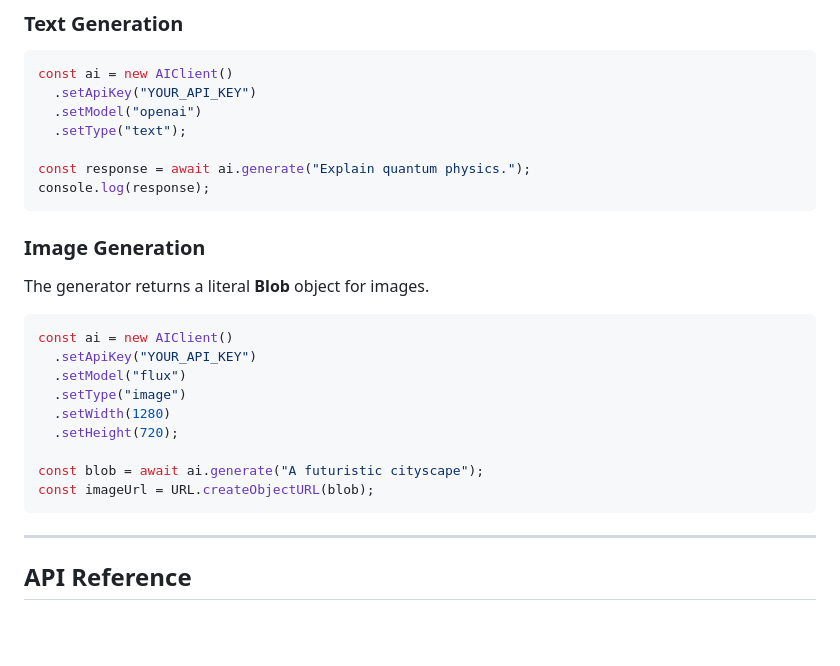
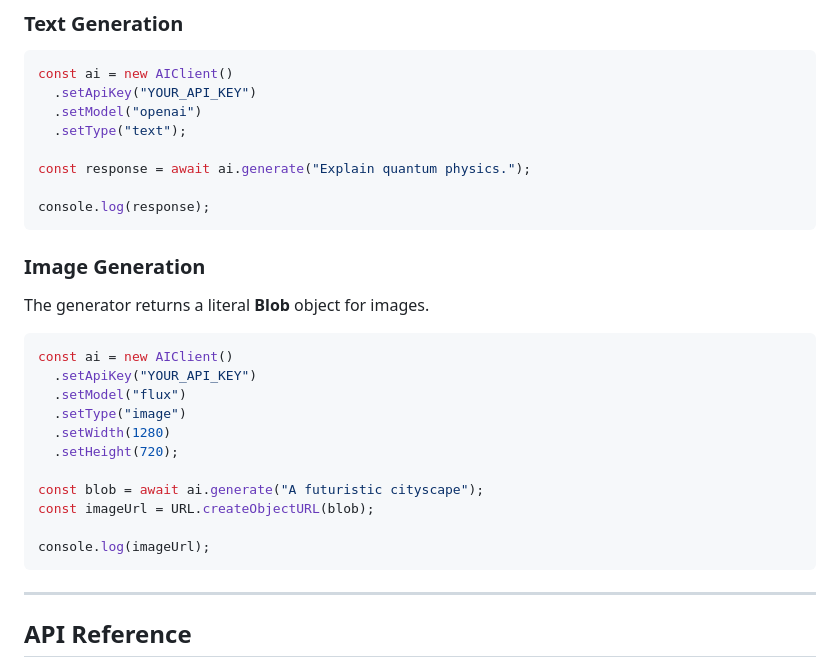
Before and after one commit to HyperRushNet/hrn-ai, a Markdown page: client/docs.md, the part around the change. Drawn GitHub-style; blank space fills up the shorter version.

````diff
--- a/client/docs.md
+++ b/client/docs.md
@@ -28,6 +28,7 @@ const ai = new AIClient()
   .setType("text");
 
 const response = await ai.generate("Explain quantum physics.");
+
 console.log(response);
 ```
 
@@ -44,6 +45,8 @@ const ai = new AIClient()
 
 const blob = await ai.generate("A futuristic cityscape");
 const imageUrl = URL.createObjectURL(blob);
+
+console.log(imageUrl);
 ```
 
 ---
````
